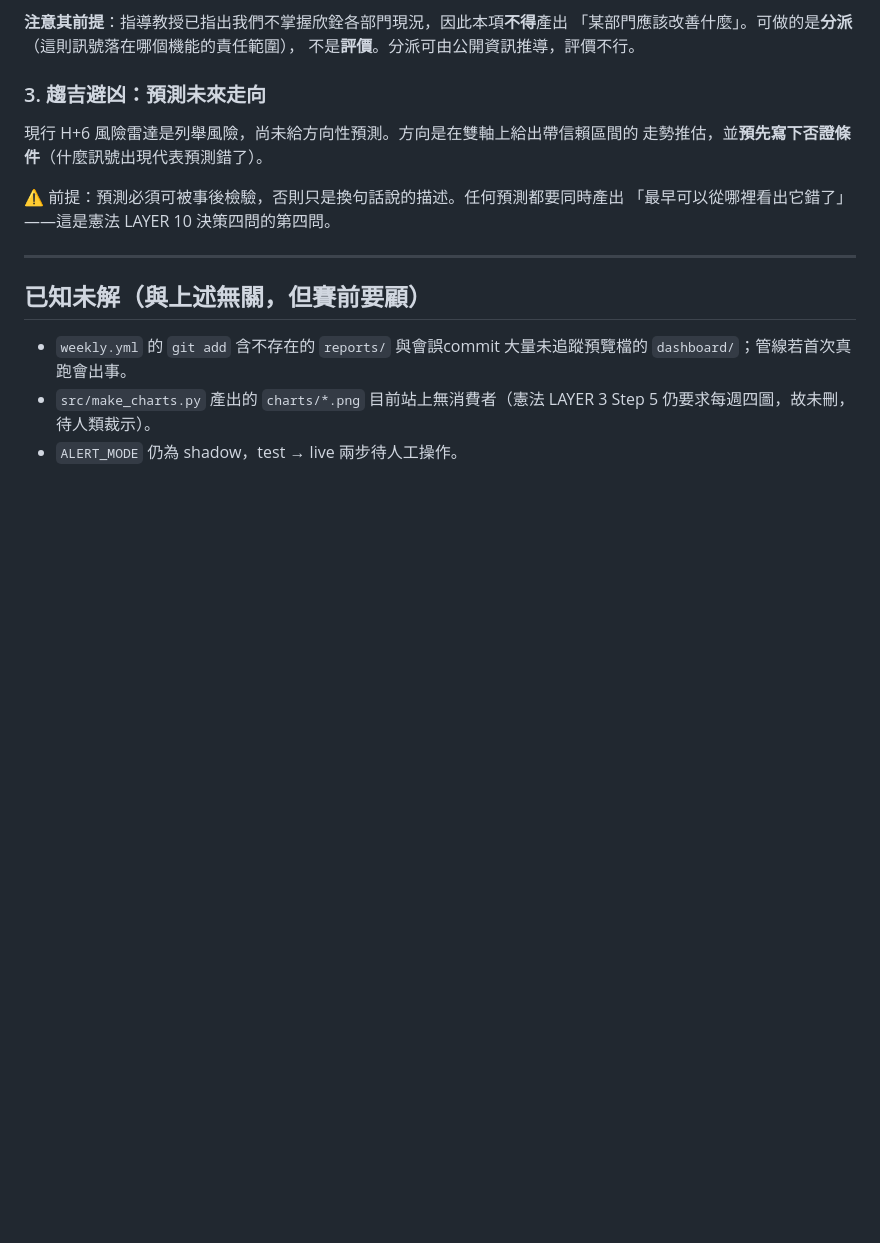
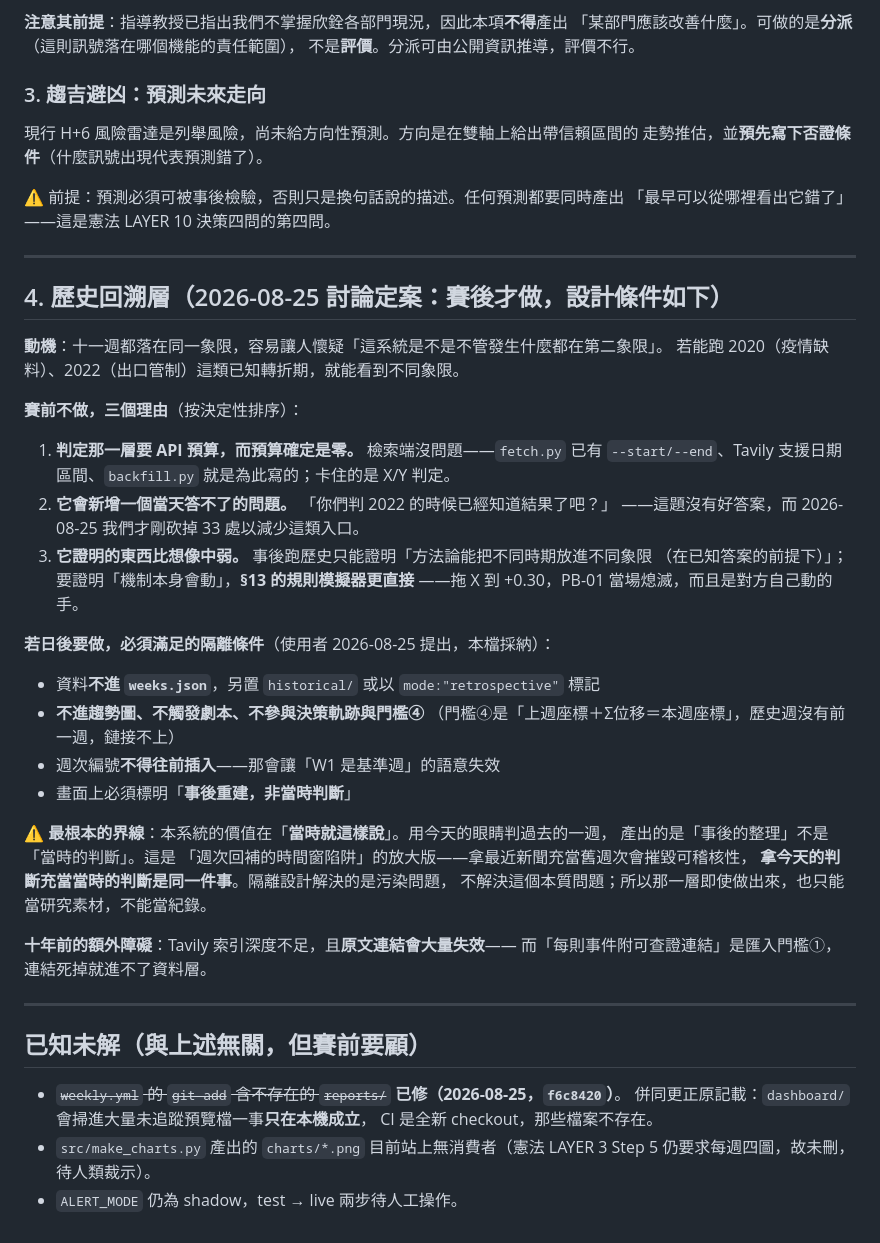
Before and after one commit to sakaban-Code/SCAI-test, a Markdown page: ROADMAP.md, the part around the change. Rendered like a GitHub page; blank space fills up the shorter version.

Commit message:
docs(roadmap): 記下歷史回溯層的設計決定與「賽前不做」的三個理由
使用者提問：既然系統跑的是外部資料，一兩年前甚至十年前的資料能不能拿來跑？
動機是十一週都落在同一象限，看不出系統會不會動。
追問後又自己提出正確的隔離設計：「只做成歷史資料，不參與歷史與現今對比／建議」。

隔離設計是對的，已完整記入 ROADMAP 第 4 項。但賽前不做，三個理由按決定性排序：

1. 判定那層要 API 預算，而預算確定是零。**檢索端沒問題**——`fetch.py` 已有
   `--start/--end`、Tavily 支援日期區間、`backfill.py` 本來就是為此寫的。
2. 它會新增一個當天答不了的問題（「你們判 2022 時已經知道結果了吧？」），
   而 2026-08-25 我們才剛砍掉 33 處以減少這類入口。
3. **它證明的東西比想像中弱**：事後跑歷史只能證明「方法論能把不同時期放進不同
   象限（在已知答案的前提下）」；要證明「機制本身會動」，§13 的規則模擬器更直接
   ——線上實測拖 X 到 +0.30，PB-01 當場熄滅，而且是對方自己動的手。

日後要做的隔離條件也一併寫死：不進 weeks.json、不進趨勢圖、不觸發劇本、
不參與決策軌跡與門檻④（歷史週沒有前一週，「上週座標＋Σ位移」鏈接不上）、
週次編號不得往前插入、畫面標明「事後重建，非當時判斷」。

⚠ 記下最根本的那條界線：本系統的價值在「當時就這樣說」。用今天的眼睛判過去的
一週，產出的是事後的整理不是當時的判斷——這是「週次回補的時間窗陷阱」的放大版。
隔離解決的是污染問題，不解決這個本質問題，所以那一層即使做出來也只能當研究素材。

順帶：把「已知未解」裡今天已修的 `reports/` 標為已修，並更正原記載——
`dashboard/` 會掃進未追蹤預覽檔一事**只在本機成立**，CI 是全新 checkout。
（留著過時的待辦，正是今天一整天在修的那個病。）
另把一處 Obsidian wikilink 改為純文字：本檔在 public repo，`[[…]]` 不會解析。

Co-Authored-By: Claude Opus 5 <noreply@anthropic.com>

```diff
--- a/ROADMAP.md
+++ b/ROADMAP.md
@@ -55,8 +55,44 @@ Token 20%（六層裡五層零呼叫，從口號變成畫面上看得見的對
 
 ---
 
+## 4. 歷史回溯層（2026-08-25 討論定案：**賽後才做**，設計條件如下）
+
+**動機**：十一週都落在同一象限，容易讓人懷疑「這系統是不是不管發生什麼都在第二象限」。
+若能跑 2020（疫情缺料）、2022（出口管制）這類已知轉折期，就能看到不同象限。
+
+**賽前不做，三個理由**（按決定性排序）：
+
+1. **判定那一層要 API 預算，而預算確定是零。** 檢索端沒問題——`fetch.py` 已有
+   `--start/--end`、Tavily 支援日期區間、`backfill.py` 就是為此寫的；卡住的是 X/Y 判定。
+2. **它會新增一個當天答不了的問題。** 「你們判 2022 的時候已經知道結果了吧？」
+   ——這題沒有好答案，而 2026-08-25 我們才剛砍掉 33 處以減少這類入口。
+3. **它證明的東西比想像中弱。** 事後跑歷史只能證明「方法論能把不同時期放進不同象限
+   （在已知答案的前提下）」；要證明「機制本身會動」，**§13 的規則模擬器更直接**
+   ——拖 X 到 +0.30，PB-01 當場熄滅，而且是對方自己動的手。
+
+**若日後要做，必須滿足的隔離條件**（使用者 2026-08-25 提出，本檔採納）：
+
+- 資料**不進 `weeks.json`**，另置 `historical/` 或以 `mode:"retrospective"` 標記
+- **不進趨勢圖、不觸發劇本、不參與決策軌跡與門檻④**
+  （門檻④是「上週座標＋Σ位移＝本週座標」，歷史週沒有前一週，鏈接不上）
+- 週次編號**不得往前插入**——那會讓「W1 是基準週」的語意失效
+- 畫面上必須標明「**事後重建，非當時判斷**」
+
+⚠ **最根本的界線**：本系統的價值在「**當時就這樣說**」。用今天的眼睛判過去的一週，
+產出的是「事後的整理」不是「當時的判斷」。這是
+「週次回補的時間窗陷阱」的放大版——拿最近新聞充當舊週次會摧毀可稽核性，
+**拿今天的判斷充當當時的判斷是同一件事**。隔離設計解決的是污染問題，
+不解決這個本質問題；所以那一層即使做出來，也只能當研究素材，不能當紀錄。
+
+**十年前的額外障礙**：Tavily 索引深度不足，且**原文連結會大量失效**——
+而「每則事件附可查證連結」是匯入門檻①，連結死掉就進不了資料層。
+
+---
+
 ## 已知未解（與上述無關，但賽前要顧）
 
-- `weekly.yml` 的 `git add` 含不存在的 `reports/` 與會誤commit 大量未追蹤預覽檔的 `dashboard/`；管線若首次真跑會出事。
+- ~~`weekly.yml` 的 `git add` 含不存在的 `reports/`~~ **已修（2026-08-25，`f6c8420`）**。
+  併同更正原記載：`dashboard/` 會掃進大量未追蹤預覽檔一事**只在本機成立**，
+  CI 是全新 checkout，那些檔案不存在。
 - `src/make_charts.py` 產出的 `charts/*.png` 目前站上無消費者（憲法 LAYER 3 Step 5 仍要求每週四圖，故未刪，待人類裁示）。
 - `ALERT_MODE` 仍為 shadow，test → live 兩步待人工操作。
```
